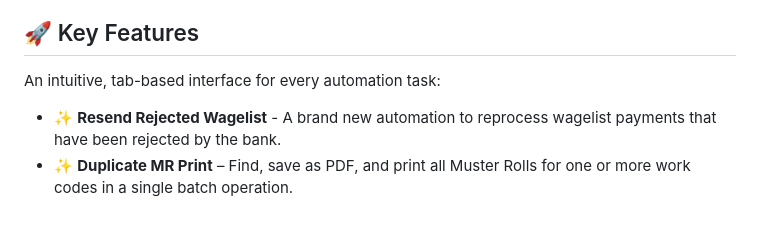
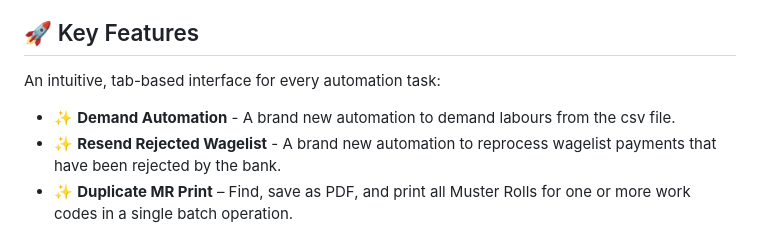
Before and after one commit to rajatpoddar/Nrega_Automation, a Markdown page: README.md, the part around the change. GitHub-like rendering.

```diff
--- a/README.md
+++ b/README.md
@@ -26,6 +26,7 @@ The application works by securely controlling a web browser on your computer, al
 
 An intuitive, tab-based interface for every automation task:
 
+- ✨ **Demand Automation** - A brand new automation to demand labours from the csv file.
 - ✨ **Resend Rejected Wagelist** - A brand new automation to reprocess wagelist payments that have been rejected by the bank.
 - ✨ **Duplicate MR Print** – Find, save as PDF, and print all Muster Rolls for one or more work codes in a single batch operation.
 - ✨ **Update Estimated Outcome** – Quickly update the 'Estimated Outcome' for a list of work codes without manual entry.
```
